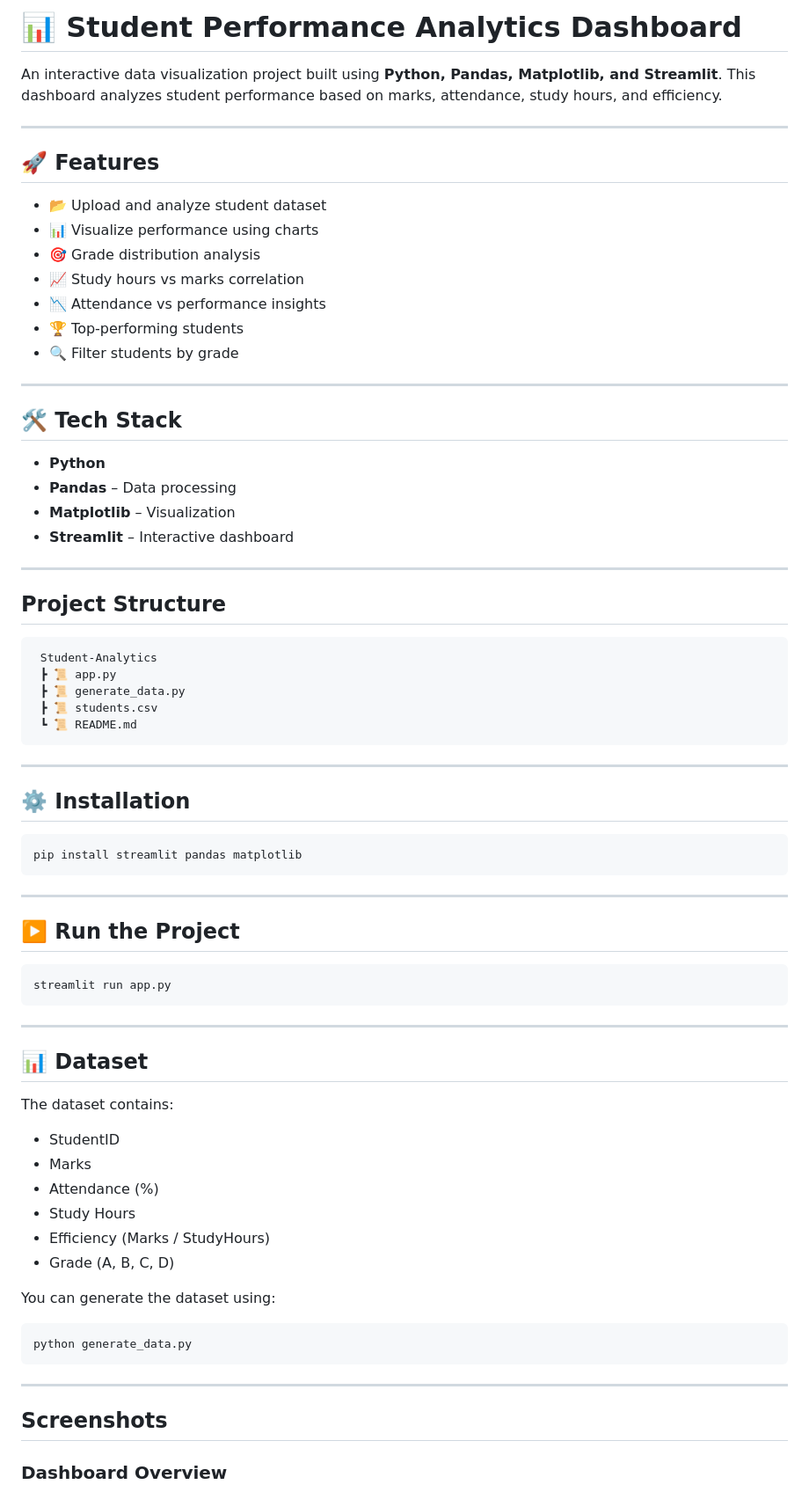
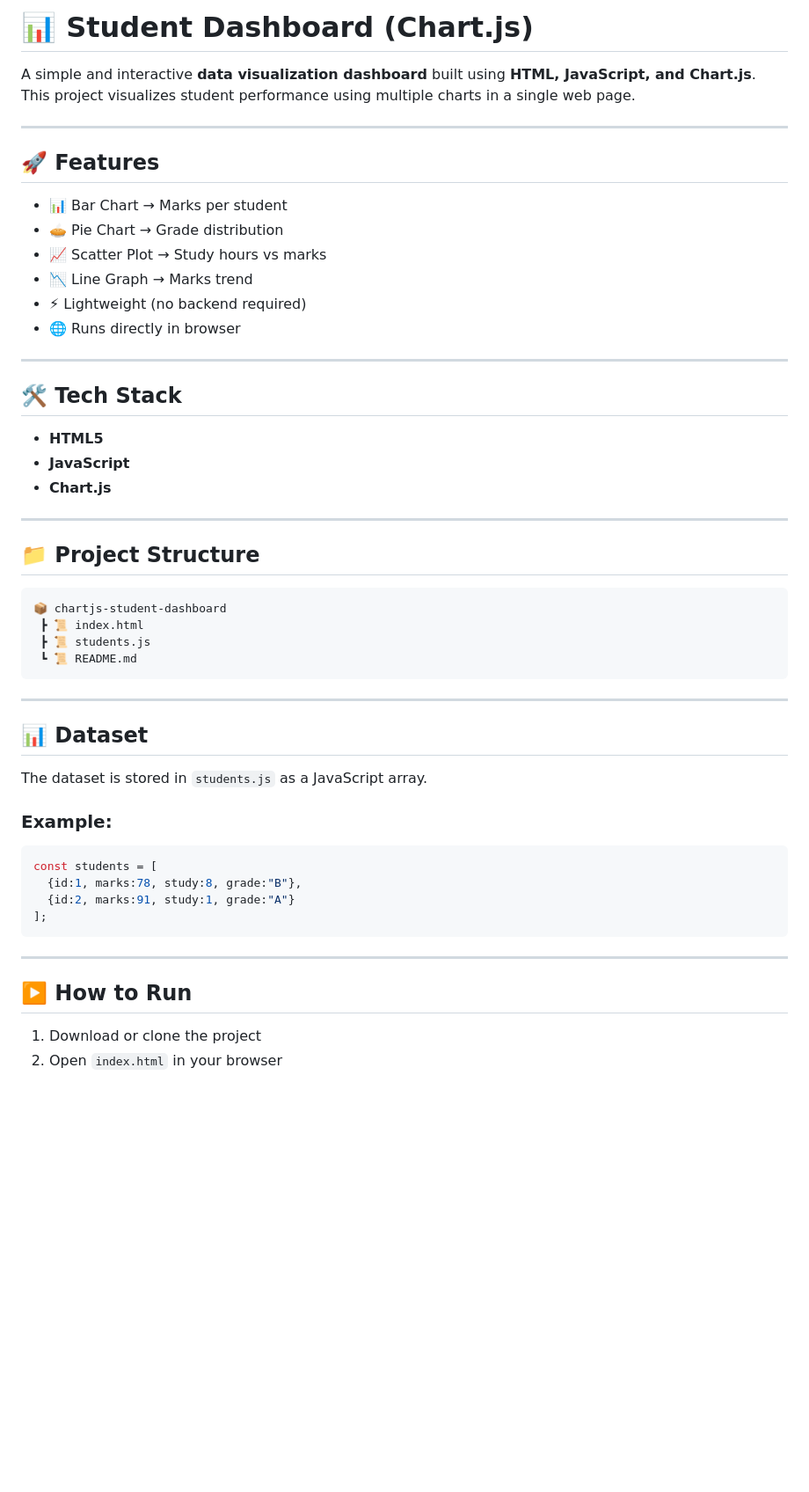
Before and after one commit to yashodhabhajantri05/stream-data-visualization-p1, a Markdown page: readme.md, the part around the change printed below. Shown: that part at 88% size. Drawn GitHub-style; blank space fills up the shorter version.

````diff
--- a/readme.md
+++ b/readme.md
@@ -1,79 +1,57 @@
-# 📊 Student Performance Analytics Dashboard
+# 📊 Student Dashboard (Chart.js)
 
-An interactive data visualization project built using **Python, Pandas, Matplotlib, and Streamlit**.
-This dashboard analyzes student performance based on marks, attendance, study hours, and efficiency.
+A simple and interactive **data visualization dashboard** built using **HTML, JavaScript, and Chart.js**.
+This project visualizes student performance using multiple charts in a single web page.
 
 ---
 
 ## 🚀 Features
 
-* 📂 Upload and analyze student dataset
-* 📊 Visualize performance using charts
-* 🎯 Grade distribution analysis
-* 📈 Study hours vs marks correlation
-* 📉 Attendance vs performance insights
-* 🏆 Top-performing students
-* 🔍 Filter students by grade
+* 📊 Bar Chart → Marks per student
+* 🥧 Pie Chart → Grade distribution
+* 📈 Scatter Plot → Study hours vs marks
+* 📉 Line Graph → Marks trend
+* ⚡ Lightweight (no backend required)
+* 🌐 Runs directly in browser
 
 ---
 
 ## 🛠️ Tech Stack
 
-* **Python**
-* **Pandas** – Data processing
-* **Matplotlib** – Visualization
-* **Streamlit** – Interactive dashboard
+* **HTML5**
+* **JavaScript**
+* **Chart.js**
 
 ---
 
-##  Project Structure
-
-```
- Student-Analytics
- ┣ 📜 app.py
- ┣ 📜 generate_data.py
- ┣ 📜 students.csv
- ┗ 📜 README.md
-```
-
----
-
-## ⚙️ Installation
+## 📁 Project Structure
 
 ```bash
-pip install streamlit pandas matplotlib
-```
-
----
-
-## ▶️ Run the Project
-
-```bash
-streamlit run app.py
+📦 chartjs-student-dashboard
+ ┣ 📜 index.html
+ ┣ 📜 students.js
+ ┗ 📜 README.md
 ```
 
 ---
 
 ## 📊 Dataset
 
-The dataset contains:
+The dataset is stored in `students.js` as a JavaScript array.
 
-* StudentID
-* Marks
-* Attendance (%)
-* Study Hours
-* Efficiency (Marks / StudyHours)
-* Grade (A, B, C, D)
+### Example:
 
-You can generate the dataset using:
-
-```bash
-python generate_data.py
+```javascript
+const students = [
+  {id:1, marks:78, study:8, grade:"B"},
+  {id:2, marks:91, study:1, grade:"A"}
+];
 ```
 
 ---
 
-##  Screenshots
+## ▶️ How to Run
 
-###  Dashboard Overview
+1. Download or clone the project
+2. Open `index.html` in your browser
 
````
Also changed, not shown: other parts of readme.md (+29 -28 lines), screenshots/bar.png, screenshots/line.png (added), screenshots/pie.png (added), screenshots/scatter.png, 2 other files.
